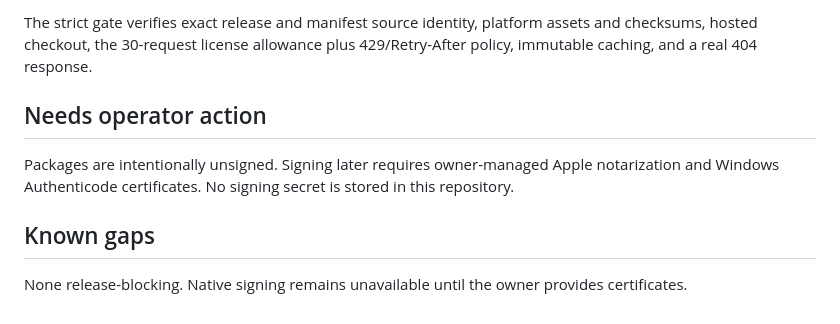
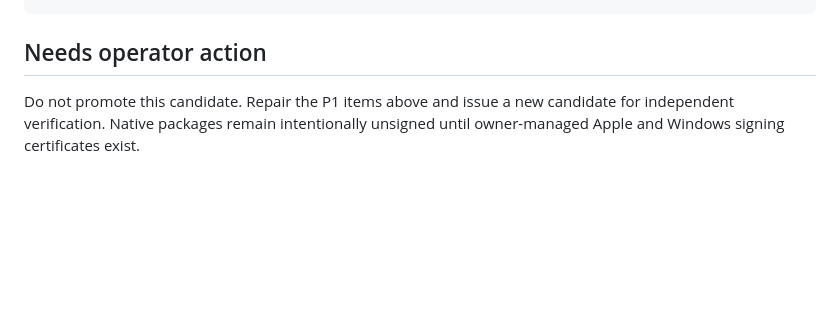
Before and after one commit to B-Divyesh/sf-receipt-to-room, a Markdown page: .factory/handoff.md, the part around one of its changes. Rendered like a GitHub page; blank space fills up the shorter version.

Commit message:
docs: record independent verification 6 failure

````diff
--- a/.factory/handoff.md
+++ b/.factory/handoff.md
@@ -83,16 +68,7 @@ npm run verify:url -- https://receipt-to-room.sociobot.in
 ```
-
-The strict gate verifies exact release and manifest source identity, platform
-assets and checksums, hosted checkout, the 30-request license allowance plus
-429/Retry-After policy, immutable caching, and a real 404 response.
 
 ## Needs operator action
 
-Packages are intentionally unsigned. Signing later requires owner-managed
-Apple notarization and Windows Authenticode certificates. No signing secret is
-stored in this repository.
-
-## Known gaps
-
-None release-blocking. Native signing remains unavailable until the owner
-provides certificates.
+Do not promote this candidate. Repair the P1 items above and issue a new
+candidate for independent verification. Native packages remain intentionally
+unsigned until owner-managed Apple and Windows signing certificates exist.
````
Also changed, not shown: other parts of .factory/handoff.md (+56 -71 lines), .factory/verification-6.md (added, +219 -0 lines).
